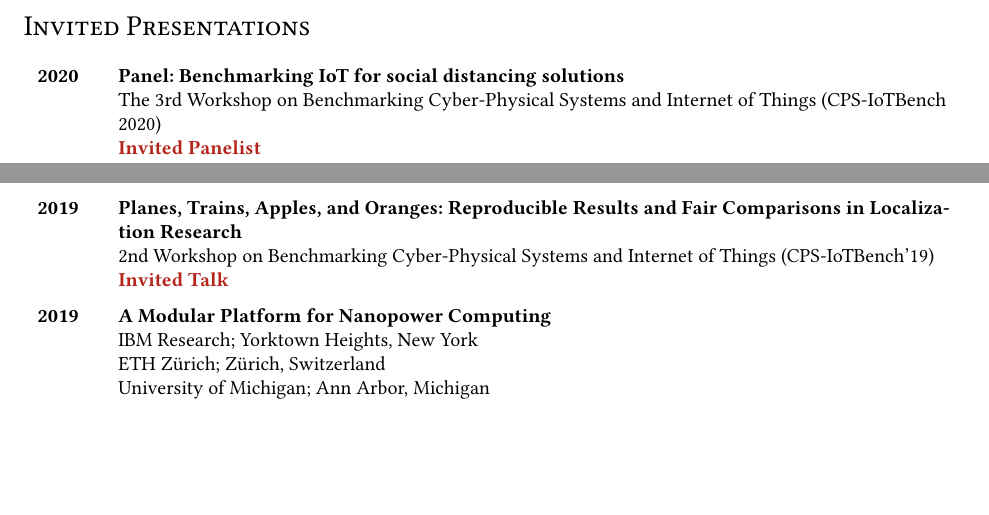
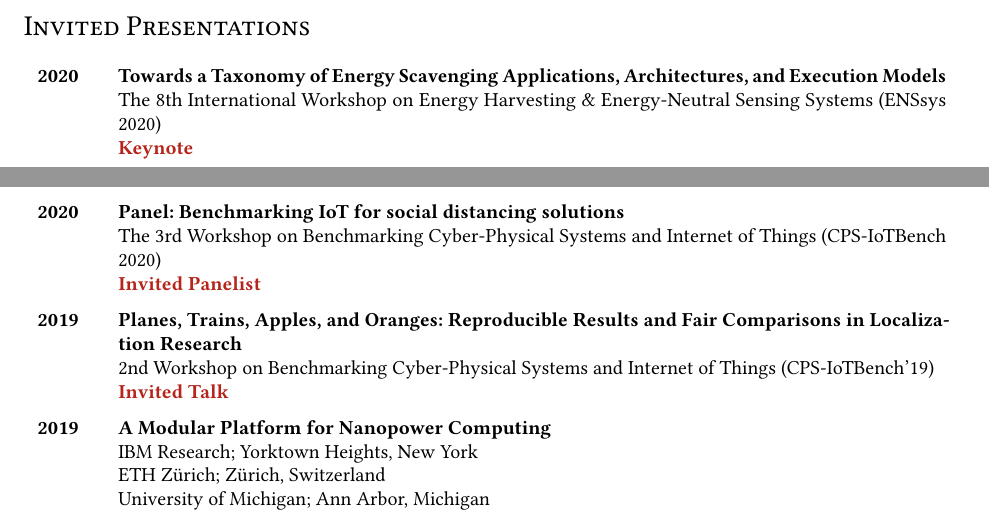
Before and after one commit to ppannuto/patpannuto.com, a LaTeX CV (cv/pannuto.tex): two parts of pages 1 and 2 of 10, joined at a grey line, cut so that both start at the same text, the shorter picture padded with empty space. Compiled offline with pdfLaTeX.

Commit message:
cv: invited talks

```diff
--- a/cv/pannuto.tex
+++ b/cv/pannuto.tex
@@ -297,6 +297,14 @@ These are systems whose deployment in the world constrains their form factor, co
 \renewcommand{\arraystretch}{0.5}
 \begin{longtable}{>{\bf}p{1cm} l}
   2020 & \makecell{
+    \textbf{Towards a Taxonomy of Energy Scavenging Applications, Architectures, and Execution Models} \\
+    The 8th International Workshop on Energy Harvesting \& Energy-Neutral Sensing Systems (ENSsys 2020) \\
+    \textbf{\color{BrickRed} Keynote} \\
+  } \\
+
+  \\
+
+  2020 & \makecell{
     \textbf{Panel: Benchmarking IoT for social distancing solutions} \\
     The 3rd Workshop on Benchmarking Cyber-Physical Systems and Internet of Things (CPS-IoTBench 2020) \\
     \textbf{\color{BrickRed} Invited Panelist} \\
```
